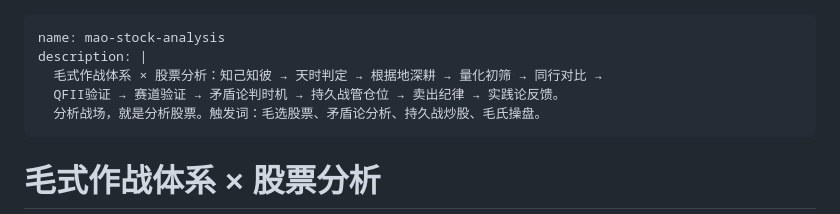
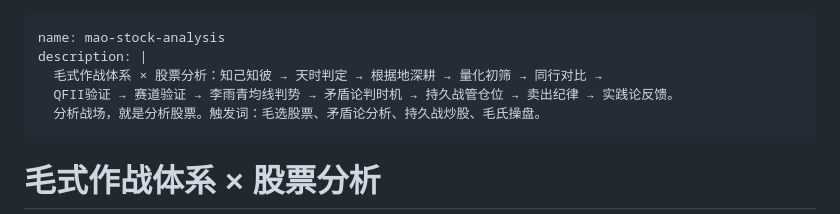
Before and after one commit to 13531276085a-create/claude-skills, a Markdown page: mao-stock-analysis/SKILL.md, the part around the change. Rendered like a GitHub page.

Commit message:
Update frontmatter description with Li Yuqing step

```diff
--- a/mao-stock-analysis/SKILL.md
+++ b/mao-stock-analysis/SKILL.md
@@ -2,7 +2,7 @@
 name: mao-stock-analysis
 description: |
   毛式作战体系 × 股票分析：知己知彼 → 天时判定 → 根据地深耕 → 量化初筛 → 同行对比 →
-  QFII验证 → 赛道验证 → 矛盾论判时机 → 持久战管仓位 → 卖出纪律 → 实践论反馈。
+  QFII验证 → 赛道验证 → 李雨青均线判势 → 矛盾论判时机 → 持久战管仓位 → 卖出纪律 → 实践论反馈。
   分析战场，就是分析股票。触发词：毛选股票、矛盾论分析、持久战炒股、毛氏操盘。
 ---
 
```
